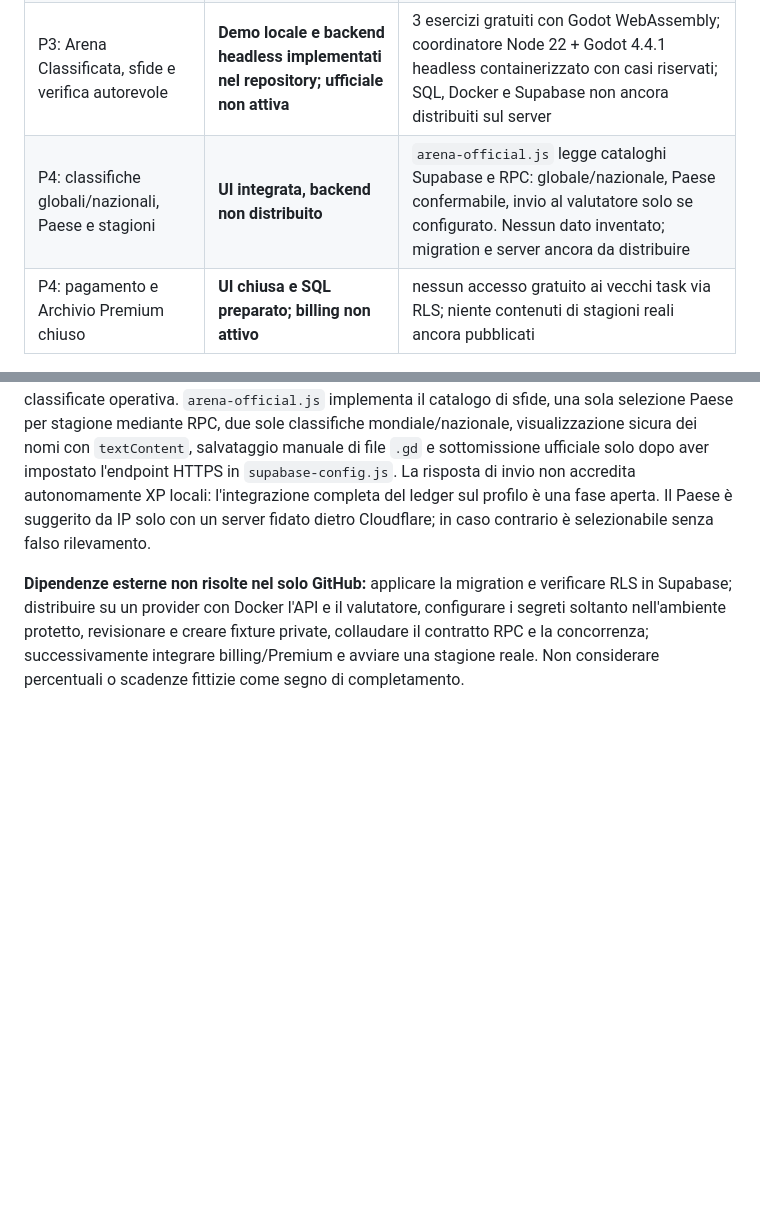
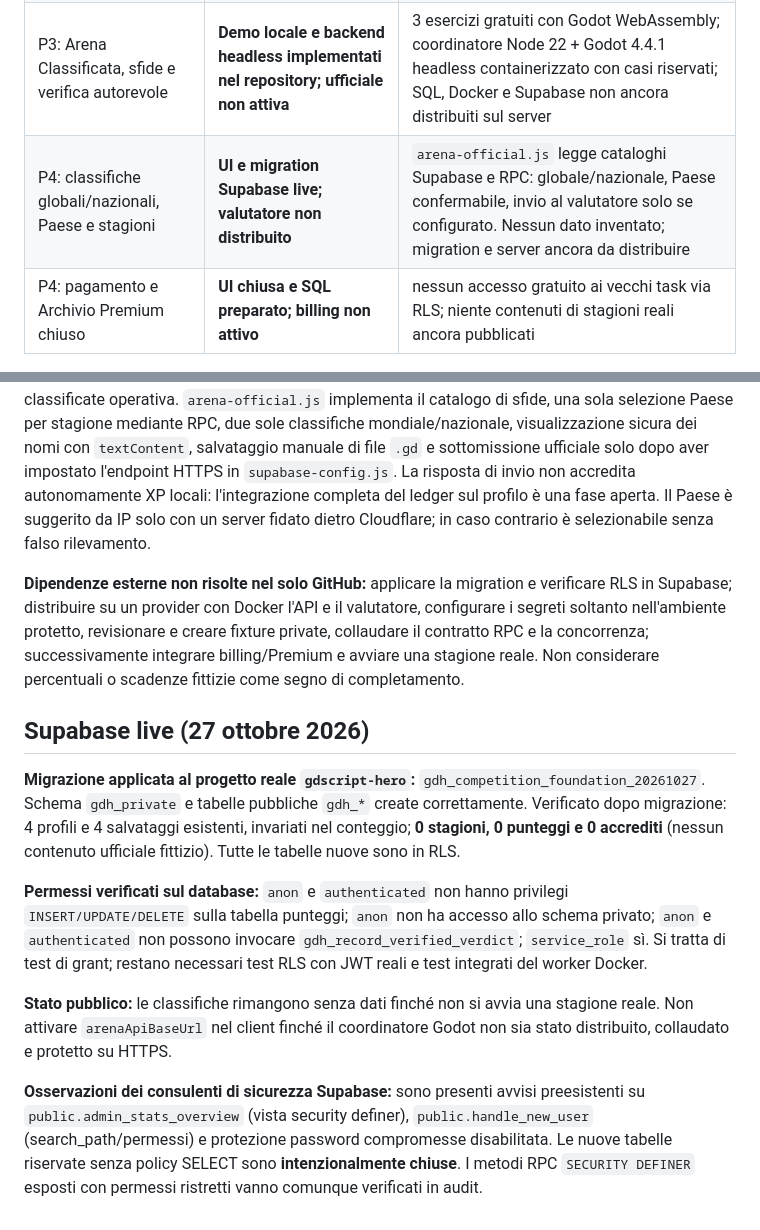
Before and after one commit to domyno6773/gdscript-hero, a Markdown page: docs/GDScript_Hero_2_0_implementazione.md, 2 parts joined by grey strips. GitHub-like rendering; blank space fills up the shorter version.

Commit message:
docs: record applied Supabase migration and verified live DB privileges

```diff
--- a/docs/GDScript_Hero_2_0_implementazione.md
+++ b/docs/GDScript_Hero_2_0_implementazione.md
@@ -26,7 +26,7 @@ Questa pagina accompagna la specifica principale; non dichiara operative funzion
 | P1: importazioni legacy | **Compatibilità parziale** | XP storico preservato, nuovo stato `rewardsV2` serializzato; necessario ledger server |
 | P2: gradi e icone SVG nel profilo | **Implementato** | fino al grado Leggenda; livelli illimitati |
 | P3: Arena Classificata, sfide e verifica autorevole | **Demo locale e backend headless implementati nel repository; ufficiale non attiva** | 3 esercizi gratuiti con Godot WebAssembly; coordinatore Node 22 + Godot 4.4.1 headless containerizzato con casi riservati; SQL, Docker e Supabase non ancora distribuiti sul server |
-| P4: classifiche globali/nazionali, Paese e stagioni | **UI integrata, backend non distribuito** | `arena-official.js` legge cataloghi Supabase e RPC: globale/nazionale, Paese confermabile, invio al valutatore solo se configurato. Nessun dato inventato; migration e server ancora da distribuire |
+| P4: classifiche globali/nazionali, Paese e stagioni | **UI e migration Supabase live; valutatore non distribuito** | `arena-official.js` legge cataloghi Supabase e RPC: globale/nazionale, Paese confermabile, invio al valutatore solo se configurato. Nessun dato inventato; migration e server ancora da distribuire |
 | P4: pagamento e Archivio Premium chiuso | **UI chiusa e SQL preparato; billing non attivo** | nessun accesso gratuito ai vecchi task via RLS; niente contenuti di stagioni reali ancora pubblicati |
 
 ## Passi di implementazione successivi
@@ -50,3 +50,13 @@ Per deployment, audit e gestione segreti consultare `server/arena/README.md` e `
 Il pannello `official-arena-workspace` fa parte della sezione Progetti e resta accessibile anche senza registrazione per consultare eventuali contenuti pubblici della stagione. In assenza della migrazione Supabase o del servizio attivo, comunica chiaramente che non esiste alcuna stagione classificate operativa. `arena-official.js` implementa il catalogo di sfide, una sola selezione Paese per stagione mediante RPC, due sole classifiche mondiale/nazionale, visualizzazione sicura dei nomi con `textContent`, salvataggio manuale di file `.gd` e sottomissione ufficiale solo dopo aver impostato l'endpoint HTTPS in `supabase-config.js`. La risposta di invio non accredita autonomamente XP locali: l'integrazione completa del ledger sul profilo è una fase aperta. Il Paese è suggerito da IP solo con un server fidato dietro Cloudflare; in caso contrario è selezionabile senza falso rilevamento.
 
 **Dipendenze esterne non risolte nel solo GitHub:** applicare la migration e verificare RLS in Supabase; distribuire su un provider con Docker l'API e il valutatore, configurare i segreti soltanto nell'ambiente protetto, revisionare e creare fixture private, collaudare il contratto RPC e la concorrenza; successivamente integrare billing/Premium e avviare una stagione reale. Non considerare percentuali o scadenze fittizie come segno di completamento.
+
+## Supabase live (27 ottobre 2026)
+
+**Migrazione applicata al progetto reale `gdscript-hero`:** `gdh_competition_foundation_20261027`. Schema `gdh_private` e tabelle pubbliche `gdh_*` create correttamente. Verificato dopo migrazione: 4 profili e 4 salvataggi esistenti, invariati nel conteggio; **0 stagioni, 0 punteggi e 0 accrediti** (nessun contenuto ufficiale fittizio). Tutte le tabelle nuove sono in RLS.
+
+**Permessi verificati sul database:** `anon` e `authenticated` non hanno privilegi `INSERT/UPDATE/DELETE` sulla tabella punteggi; `anon` non ha accesso allo schema privato; `anon` e `authenticated` non possono invocare `gdh_record_verified_verdict`; `service_role` sì. Si tratta di test di grant; restano necessari test RLS con JWT reali e test integrati del worker Docker.
+
+**Stato pubblico:** le classifiche rimangono senza dati finché non si avvia una stagione reale. Non attivare `arenaApiBaseUrl` nel client finché il coordinatore Godot non sia stato distribuito, collaudato e protetto su HTTPS.
+
+**Osservazioni dei consulenti di sicurezza Supabase:** sono presenti avvisi preesistenti su `public.admin_stats_overview` (vista security definer), `public.handle_new_user` (search_path/permessi) e protezione password compromesse disabilitata. Le nuove tabelle riservate senza policy SELECT sono **intenzionalmente chiuse**. I metodi RPC `SECURITY DEFINER` esposti con permessi ristretti vanno comunque verificati in audit.
```
